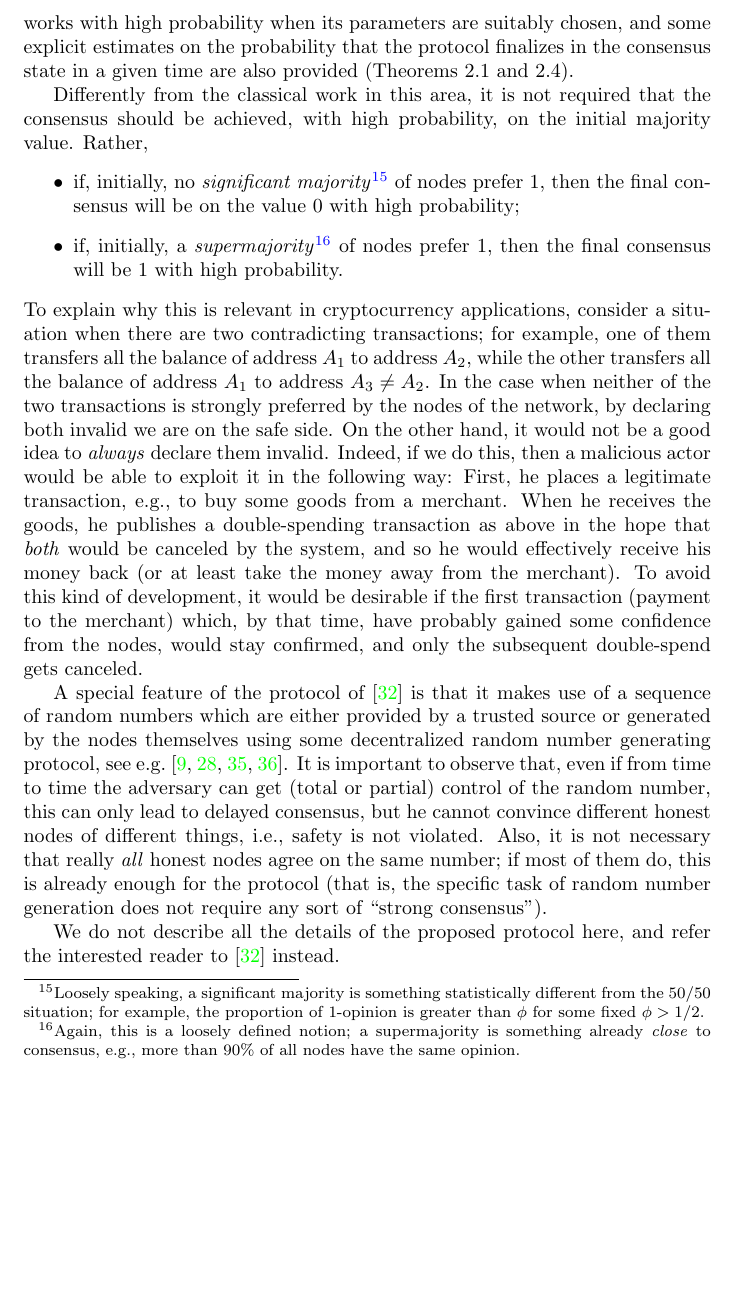
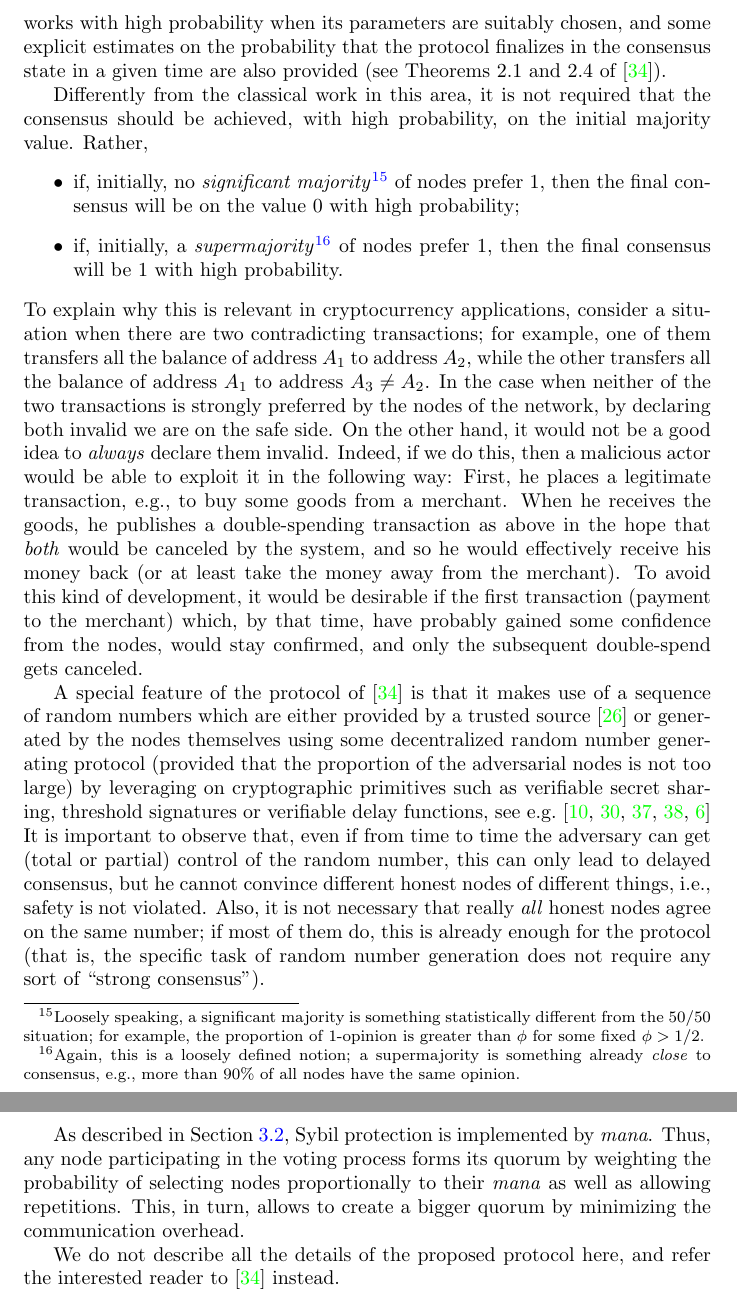
Before and after one commit to iotaledger/academic-papers, a LaTeX document (coordicide-wp/main.tex, which reads coordicide-wp/sections/fpc.tex): part of page 23 of 31 before the commit and two parts of pages 23 and 24 of 31 after it, the two joined at a grey line, cut so that both start at the same text, the shorter picture padded with empty space. Compiled offline with pdfLaTeX.

Commit message:
adds mana and drng details on fpc section

```diff
--- a/coordicide-wp/sections/fpc.tex
+++ b/coordicide-wp/sections/fpc.tex
@@ -29,8 +29,8 @@ nevertheless, the protocol works with high probability
  are suitably chosen, and
 some explicit estimates on the probability
 that the protocol finalizes in the consensus state
-in a given time are also provided (Theorems~2.1
-and~2.4).
+in a given time are also provided (see Theorems~2.1
+and~2.4 of \cite{popov2019}).
 
 Differently from the classical work
 in this area,
@@ -86,10 +86,13 @@ and only the subsequent double-spend gets canceled.
 
 A special feature of the protocol of~\cite{popov2019} is that it makes
 use of a sequence of random numbers which are either
-provided by a trusted source or generated
+provided by a trusted source~\cite{nist:2019} or generated
 by the nodes themselves using some
-decentralized random number generating protocol,
-see e.g.~\cite{cascudo2017, popov2017, schindler2018, syta2017}.
+decentralized random number generating protocol
+(provided that the proportion of the adversarial nodes is not too large)
+by leveraging on cryptographic primitives such as verifiable secret sharing,
+threshold signatures or verifiable delay functions,
+see e.g.~\cite{cascudo2017, popov2017, schindler2018, syta2017, boneh:2018}
 It is important to observe that,
 even if from time to time the adversary can get
 (total or partial) control
@@ -103,6 +106,11 @@ protocol (that is, the specific task
 of random number generation does not require
 any sort of ``strong consensus'').
 
+As described in Section~\ref{sec:sybil}, Sybil protection is implemented by \emph{mana}.
+Thus, any node participating in the voting process forms its quorum by weighting
+the probability of selecting nodes proportionally to their \emph{mana} as well as allowing repetitions.
+This, in turn, allows to create a bigger quorum by minimizing the communication overhead.
+
 We do not describe all the details of the proposed
 protocol here, and refer the interested reader to~\cite{popov2019} instead.
 \end{document}
```
Also changed, not shown: coordicide-wp/references.bib (+16 -0 lines).
